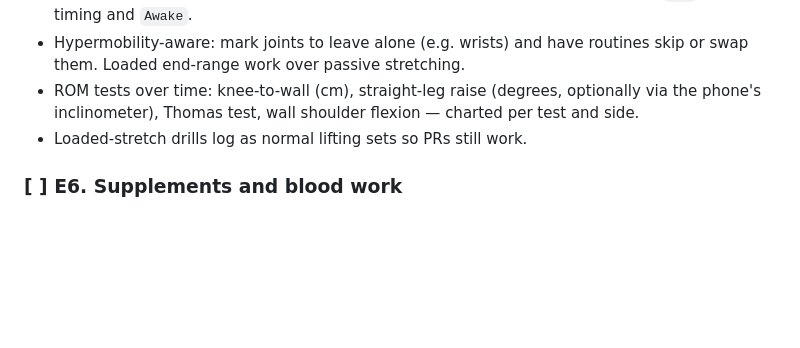
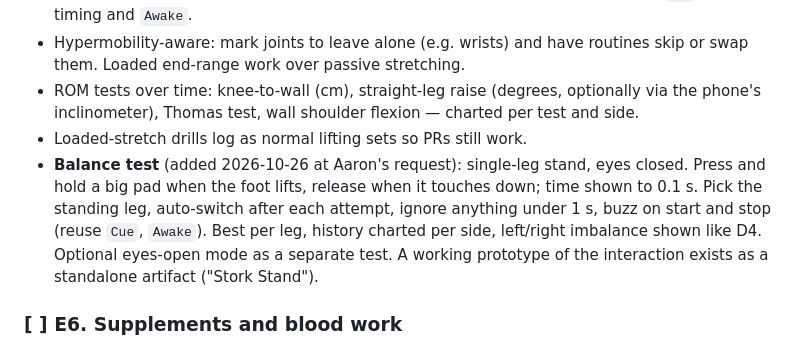
Before and after one commit to tribbles69/Ironlog, a Markdown page: r&d/ROADMAP.md, the part around the change. Rendered like a GitHub page; blank space fills up the shorter version.

Commit message:
Roadmap: add eyes-closed balance test to E5 mobility
Co-Authored-By: Claude Opus 5.5 <noreply@anthropic.com>
Claude-Session: https://claude.ai/code/session_01QxL1gdmk7YyLakCkZKPfmX

```diff
--- a/r&d/ROADMAP.md
+++ b/r&d/ROADMAP.md
@@ -555,6 +555,13 @@ Write `r&d/specs/mobility-spec.md` before building.
   optionally via the phone's inclinometer), Thomas test, wall shoulder flexion —
   charted per test and side.
 - Loaded-stretch drills log as normal lifting sets so PRs still work.
+- **Balance test** (added 2026-10-26 at Aaron's request): single-leg stand,
+  eyes closed. Press and hold a big pad when the foot lifts, release when it
+  touches down; time shown to 0.1 s. Pick the standing leg, auto-switch after
+  each attempt, ignore anything under 1 s, buzz on start and stop (reuse `Cue`,
+  `Awake`). Best per leg, history charted per side, left/right imbalance shown
+  like D4. Optional eyes-open mode as a separate test. A working prototype of
+  the interaction exists as a standalone artifact ("Stork Stand").
 
 ### [ ] E6. Supplements and blood work
 Supplement schedule, reminders and adherence history, viewable alongside
```
